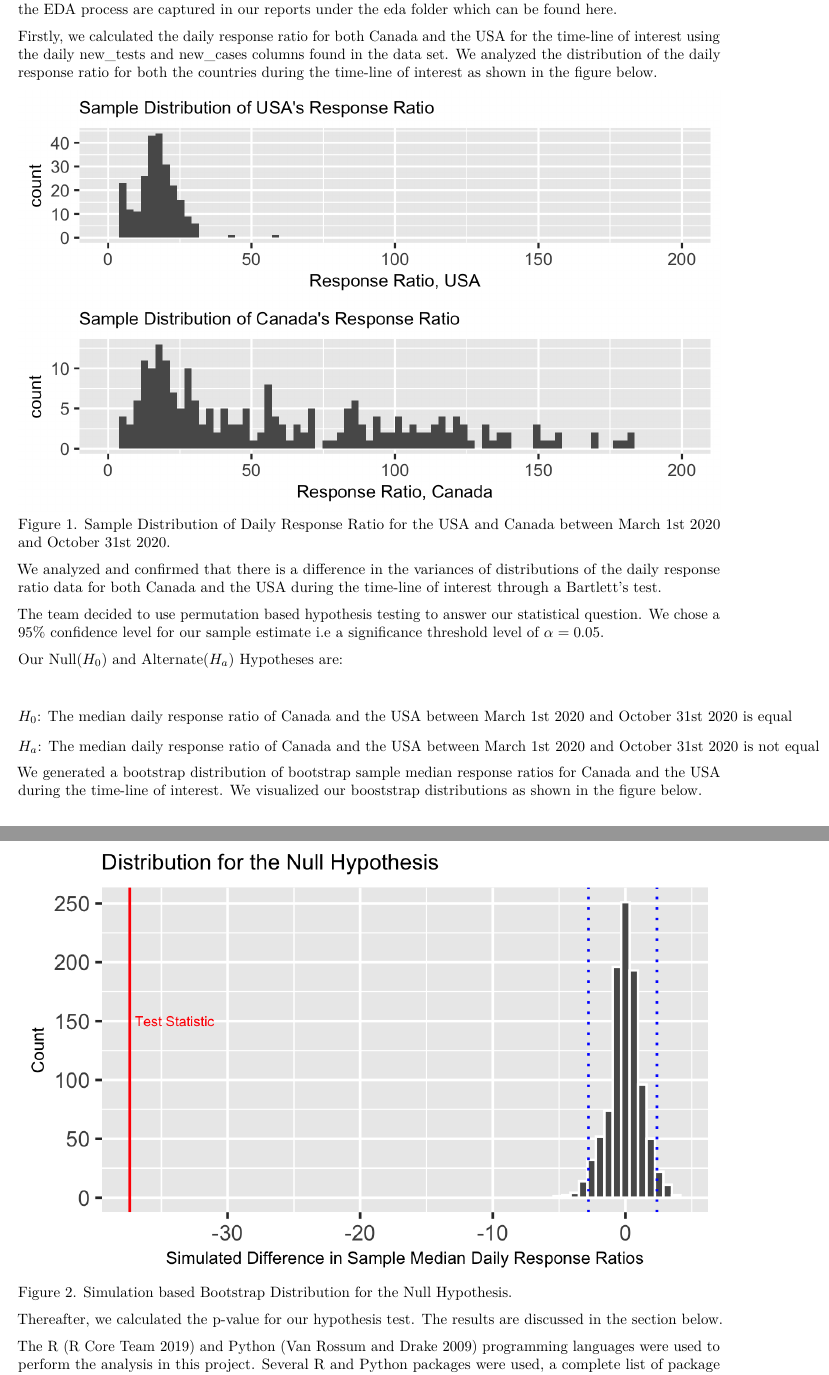
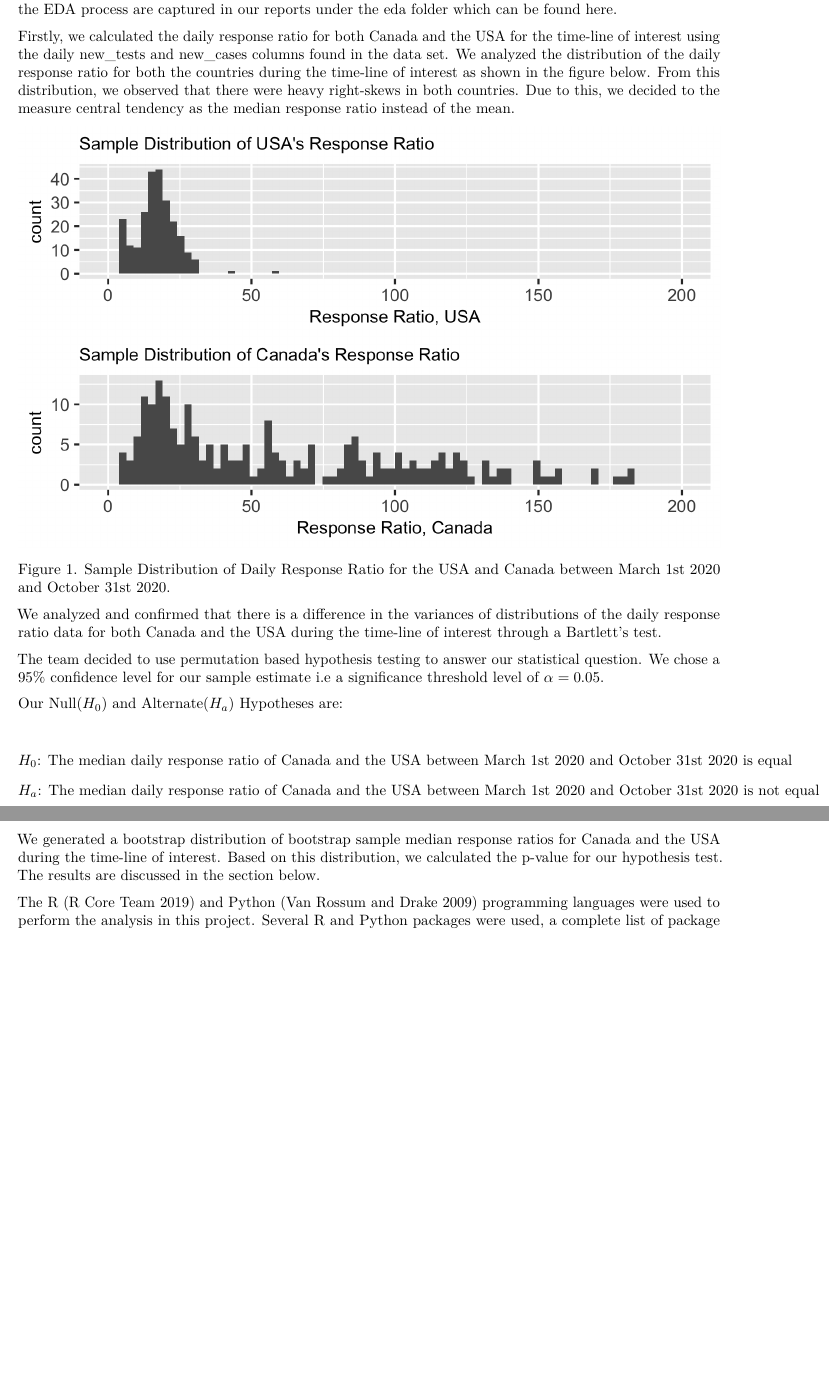
Before and after one commit to nichowu/covid-19-cases-vs-tests-analysis, an R Markdown document (doc/covid-response.Rmd): two parts of pages 3 and 4 of 5, joined at a grey line, cut so that both start at the same text, the shorter picture padded with empty space. Rendered offline with R 4.5, knitr and Pandoc, then LaTeX, with nearby package versions.

Commit message:
Removed figure 2 and added median explaination

```diff
--- a/doc/covid-response.Rmd
+++ b/doc/covid-response.Rmd
@@ -57,9 +57,10 @@ The data set used in this project comes from the `Our World in Data COVID-19` da
 
 The team performed extensive EDA to wrangle the data and make it suitable for further analysis. Details of the EDA process are captured in our reports under the eda folder which can be found [here](https://github.com/UBC-MDS/covid-19-cases-vs-tests-analysis/tree/main/eda).
 
-Firstly, we calculated the daily response ratio for both Canada and the USA for the time-line of interest using the daily new_tests and new_cases columns found in the data set. We analyzed the distribution of the daily response ratio for both the countries during the time-line of interest as shown in the figure below.
+Firstly, we calculated the daily response ratio for both Canada and the USA for the time-line of interest using the daily new_tests and new_cases columns found in the data set. We analyzed the distribution of the daily response ratio for both the countries during the time-line of interest as shown in the figure below. From this distribution, we observed that there were heavy right-skews in both countries. Due to this, we decided to the measure central tendency as the median response ratio instead of the mean.
 
 ![](../results/histogram_plot.png)
+
 Figure 1. Sample Distribution of Daily Response Ratio for the USA and Canada between March 1st 2020 and October 31st 2020.
 
 We analyzed and confirmed that there is a difference in the variances of distributions of the daily response ratio data for both Canada and the USA during the time-line of interest through a Bartlett's test.
@@ -70,12 +71,7 @@ Our Null($H_0$) and Alternate($H_a$) Hypotheses are:
 
 $$ \text {$H_0$: The median daily response ratio of Canada and the USA between March 1st 2020 and October 31st 2020 is equal} $$
 $$ \text {$H_a$: The median daily response ratio of Canada and the USA between March 1st 2020 and October 31st 2020 is not equal} $$
-We generated a bootstrap distribution of bootstrap sample median response ratios for Canada and the USA during the time-line of interest. We visualized our booststrap distributions as shown in the figure below.
-
-![](../results/median_simulation.png)
-Figure 2. Simulation based Bootstrap Distribution for the Null Hypothesis.
-
-Thereafter, we calculated the p-value for our hypothesis test. The results are discussed in the section below.
+We generated a bootstrap distribution of bootstrap sample median response ratios for Canada and the USA during the time-line of interest. Based on this distribution, we calculated the p-value for our hypothesis test. The results are discussed in the section below.
 
 The R [@R] and Python [@Python] programming languages were used to perform the analysis in this project. Several R and Python packages were used, a complete list of package dependencies can be found in the [Readme.md](https://github.com/UBC-MDS/covid-19-cases-vs-tests-analysis/blob/main/README.md). All the code used in the analysis can be found [here](https://github.com/UBC-MDS/covid-19-cases-vs-tests-analysis/tree/main/src).
 
```
Also changed, not shown: doc/covid-response.pdf.
